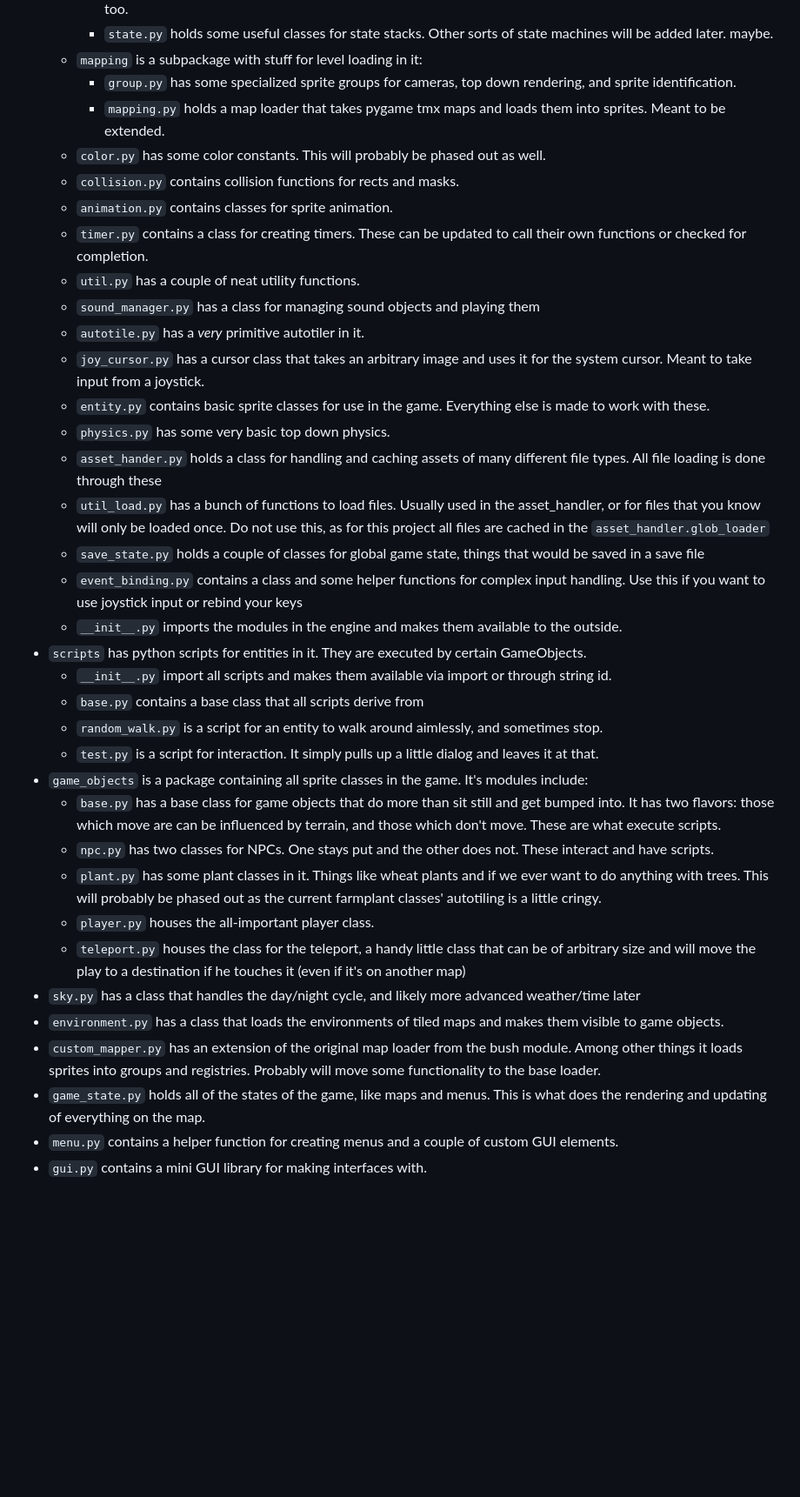
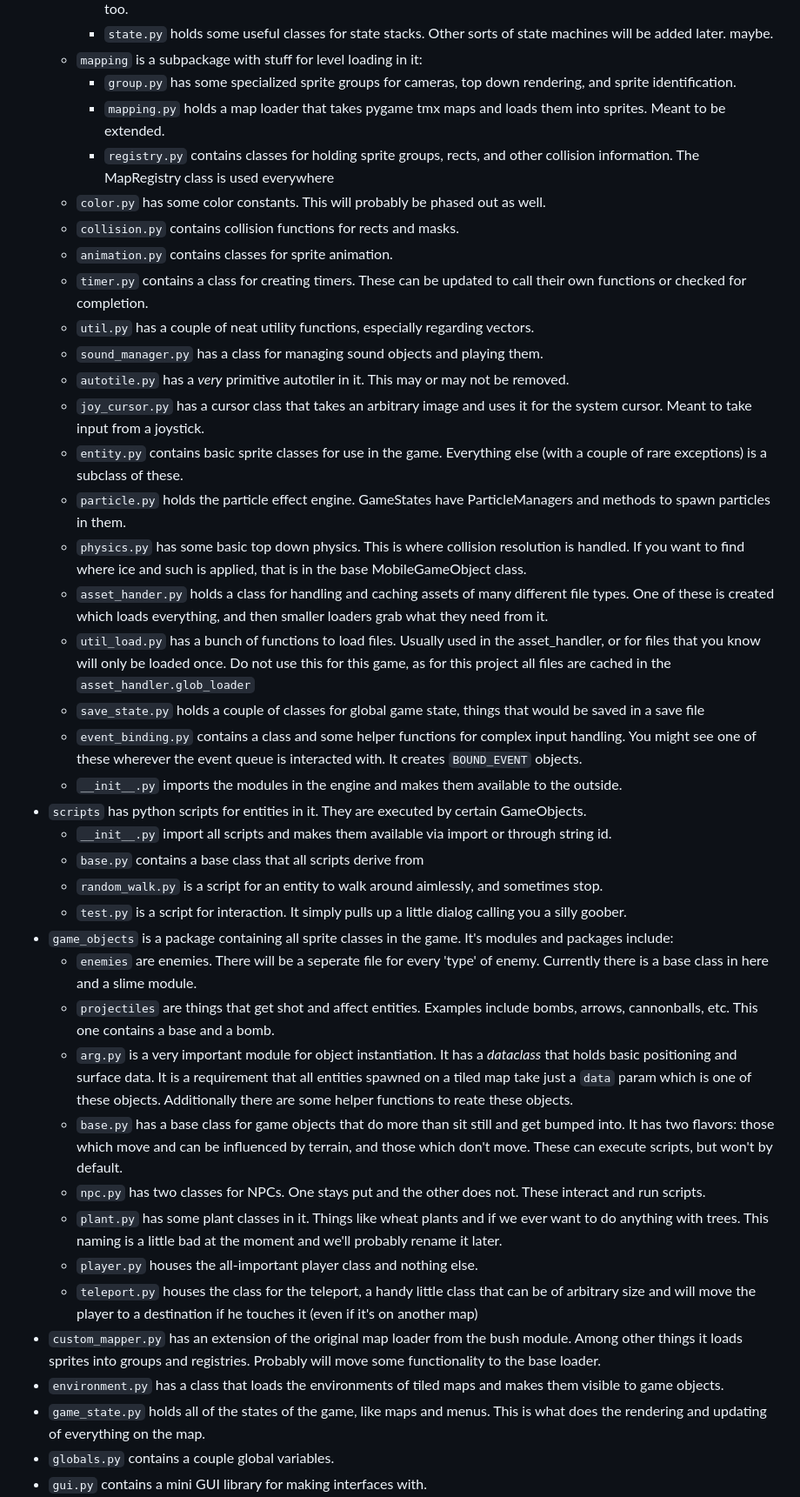
Before and after one commit to JiffyRob/Treds-Adventure-v2, a Markdown page: repo-guide.md, the part around one of its changes. Shown at 87% size. GitHub-like rendering; blank space fills up the shorter version.

```diff
--- a/repo-guide.md
+++ b/repo-guide.md
@@ -8,35 +8,39 @@ A brief summary of every python module currently in the repo, located in the `sr
    - `mapping` is a subpackage with stuff for level loading in it:
      - `group.py` has some specialized sprite groups for cameras, top down rendering, and sprite identification.
      - `mapping.py` holds a map loader that takes pygame tmx maps and loads them into sprites.  Meant to be extended.
+     - `registry.py` contains classes for holding sprite groups, rects, and other collision information.  The MapRegistry class is used everywhere
    - `color.py` has some color constants.  This will probably be phased out as well.
    - `collision.py` contains collision functions for rects and masks.
    - `animation.py` contains classes for sprite animation.
    - `timer.py` contains a class for creating timers.  These can be updated to call their own functions or checked for completion.
-   - `util.py` has a couple of neat utility functions.
-   - `sound_manager.py` has a class for managing sound objects and playing them
-   - `autotile.py` has a *very* primitive autotiler in it.
+   - `util.py` has a couple of neat utility functions, especially regarding vectors.
+   - `sound_manager.py` has a class for managing sound objects and playing them.
+   - `autotile.py` has a *very* primitive autotiler in it.  This may or may not be removed.
    - `joy_cursor.py` has a cursor class that takes an arbitrary image and uses it for the system cursor.  Meant to take input from a joystick.
-   - `entity.py` contains basic sprite classes for use in the game.  Everything else is made to work with these.
-   - `physics.py` has some very basic top down physics.
-   - `asset_hander.py` holds a class for handling and caching assets of many different file types.  All file loading is done through these
-   - `util_load.py` has a bunch of functions to load files.  Usually used in the asset_handler, or for files that you know will only be loaded once.  Do not use this, as for this project all files are cached in the `asset_handler.glob_loader`
+   - `entity.py` contains basic sprite classes for use in the game.  Everything else (with a couple of rare exceptions) is a subclass of these.
+   - `particle.py` holds the particle effect engine.  GameStates have ParticleManagers and methods to spawn particles in them.
+   - `physics.py` has some basic top down physics.  This is where collision resolution is handled.  If you want to find where ice and such is applied, that is in the base MobileGameObject class.
+   - `asset_hander.py` holds a class for handling and caching assets of many different file types.  One of these is created which loads everything, and then smaller loaders grab what they need from it.
+   - `util_load.py` has a bunch of functions to load files.  Usually used in the asset_handler, or for files that you know will only be loaded once.  Do not use this for this game, as for this project all files are cached in the `asset_handler.glob_loader`
    - `save_state.py` holds a couple of classes for global game state, things that would be saved in a save file
-   - `event_binding.py` contains a class and some helper functions for complex input handling.  Use this if you want to use joystick input or rebind your keys
+   - `event_binding.py` contains a class and some helper functions for complex input handling.  You might see one of these wherever the event queue is interacted with.  It creates `BOUND_EVENT` objects.
    - `__init__.py` imports the modules in the engine and makes them available to the outside.
  - `scripts` has python scripts for entities in it.  They are executed by certain GameObjects.
    - `__init__.py` import all scripts and makes them available via import or through string id.
    - `base.py` contains a base class that all scripts derive from
    - `random_walk.py` is a script for an entity to walk around aimlessly, and sometimes stop.
-   - `test.py` is a script for interaction.  It simply pulls up a little dialog and leaves it at that.
- - `game_objects` is a package containing all sprite classes in the game.  It's modules include:
-   - `base.py` has a base class for game objects that do more than sit still and get bumped into.  It has two flavors: those which move are can be influenced by terrain, and those which don't move.  These are what execute scripts.
-   - `npc.py` has two classes for NPCs.  One stays put and the other does not.  These interact and have scripts.
-   - `plant.py` has some plant classes in it.  Things like wheat plants and if we ever want to do anything with trees.  This will probably be phased out as the current farmplant classes' autotiling is a little cringy.
-   - `player.py` houses the all-important player class.
-   - `teleport.py` houses the class for the teleport, a handy little class that can be of arbitrary size and will move the play to a destination if he touches it (even if it's on another map)
- - `sky.py` has a class that handles the day/night cycle, and likely more advanced weather/time later
+   - `test.py` is a script for interaction.  It simply pulls up a little dialog calling you a silly goober.
+ - `game_objects` is a package containing all sprite classes in the game.  It's modules and packages include:
+   - `enemies` are enemies.  There will be a seperate file for every 'type' of enemy.  Currently there is a base class in here and a slime module.
+   - `projectiles` are things that get shot and affect entities.  Examples include bombs, arrows, cannonballs, etc.  This one contains a base and a bomb.
+   - `arg.py` is a very important module for object instantiation.  It has a *dataclass* that holds basic positioning and surface data.  It is a requirement that all entities spawned on a tiled map take just a `data` param which is one of these objects.  Additionally there are some helper functions to reate these objects.
+   - `base.py` has a base class for game objects that do more than sit still and get bumped into.  It has two flavors: those which move and can be influenced by terrain, and those which don't move.  These can execute scripts, but won't by default.
+   - `npc.py` has two classes for NPCs.  One stays put and the other does not.  These interact and run scripts.
+   - `plant.py` has some plant classes in it.  Things like wheat plants and if we ever want to do anything with trees.  This naming is a little bad at the moment and we'll probably rename it later.
+   - `player.py` houses the all-important player class and nothing else.
+   - `teleport.py` houses the class for the teleport, a handy little class that can be of arbitrary size and will move the player to a destination if he touches it (even if it's on another map)
+ - `custom_mapper.py` has an extension of the original map loader from the bush module.  Among other things it loads sprites into groups and registries.  Probably will move some functionality to the base loader.
  - `environment.py` has a class that loads the environments of tiled maps and makes them visible to game objects.
- - `custom_mapper.py` has an extension of the original map loader from the bush module.  Among other things it loads sprites into groups and registries.  Probably will move some functionality to the base loader.
  - `game_state.py` holds all of the states of the game, like maps and menus.  This is what does the rendering and updating of everything on the map.
- - `menu.py` contains a helper function for creating menus and a couple of custom GUI elements.
+ - `globals.py` contains a couple global variables.
  - `gui.py` contains a mini GUI library for making interfaces with.
```
Also changed, not shown: other parts of repo-guide.md (+11 -7 lines), setup.md (+33 -8 lines).
